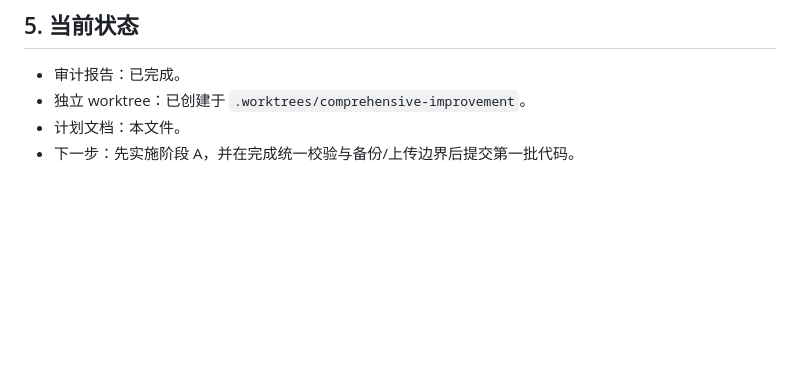
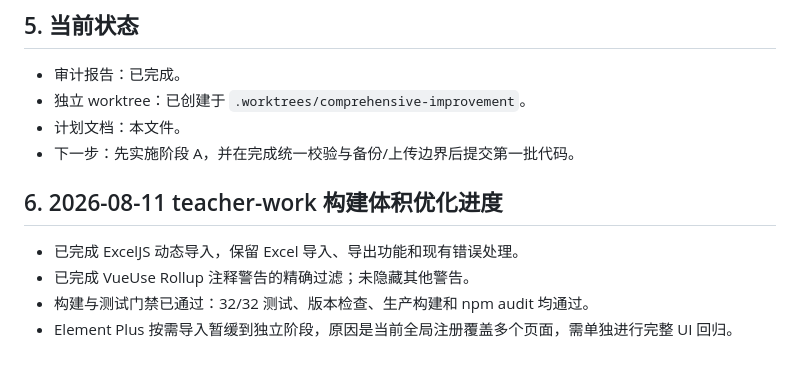
Before and after one commit to kejixiaoliang/teacher-work-platform, a Markdown page: docs/全面完善实施计划-2026-08-11.md, the part around the change. Rendered like a GitHub page; blank space fills up the shorter version.

```diff
--- a/docs/全面完善实施计划-2026-08-11.md
+++ b/docs/全面完善实施计划-2026-08-11.md
@@ -99,3 +99,10 @@ node --check <涉及的后端 JS>
 - 独立 worktree：已创建于 `.worktrees/comprehensive-improvement`。
 - 计划文档：本文件。
 - 下一步：先实施阶段 A，并在完成统一校验与备份/上传边界后提交第一批代码。
+
+## 6. 2026-08-11 teacher-work 构建体积优化进度
+
+- 已完成 ExcelJS 动态导入，保留 Excel 导入、导出功能和现有错误处理。
+- 已完成 VueUse Rollup 注释警告的精确过滤；未隐藏其他警告。
+- 构建与测试门禁已通过：32/32 测试、版本检查、生产构建和 npm audit 均通过。
+- Element Plus 按需导入暂缓到独立阶段，原因是当前全局注册覆盖多个页面，需单独进行完整 UI 回归。
```
Also changed, not shown: docs/审计报告-2026-08-11.md (+7 -0 lines).
